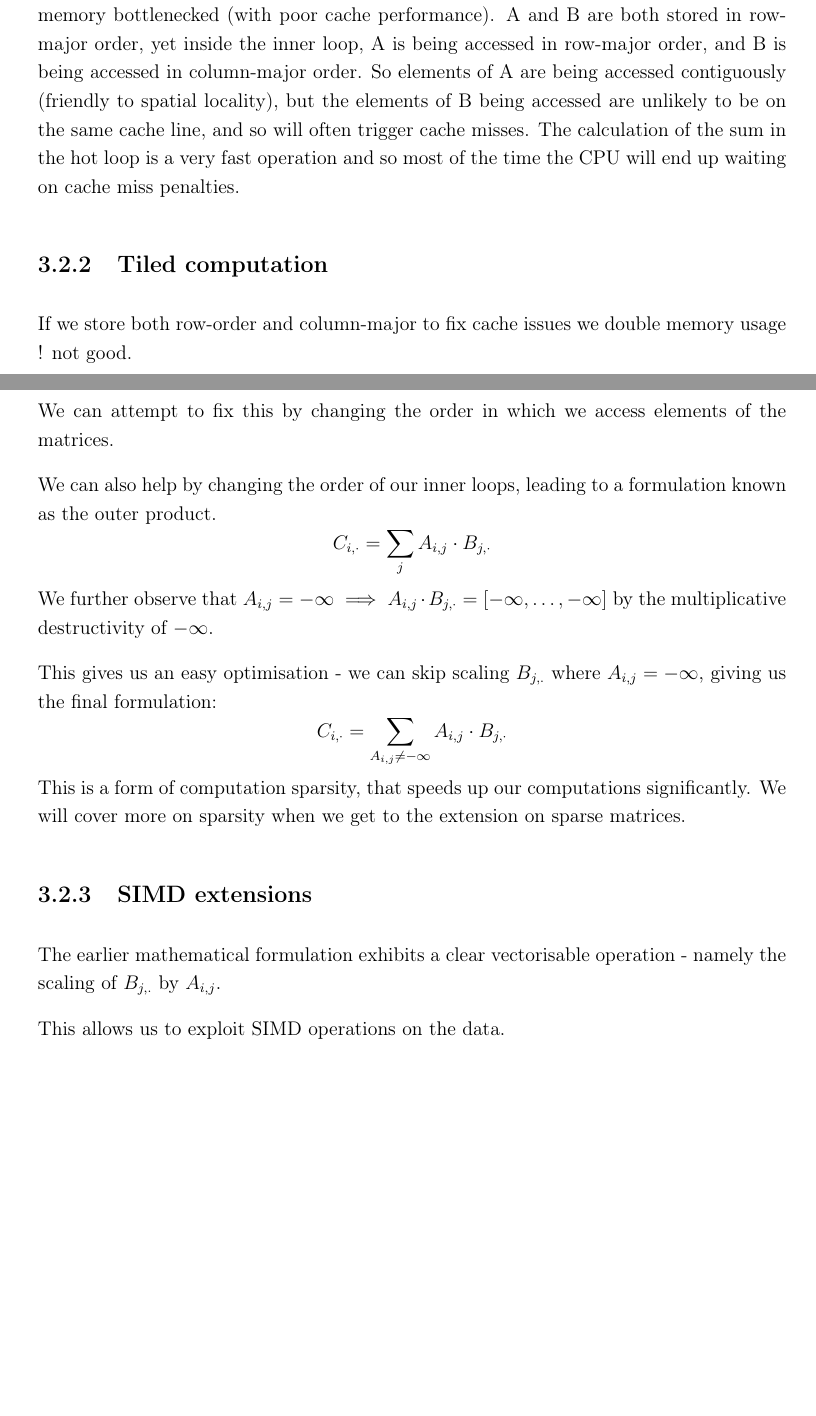
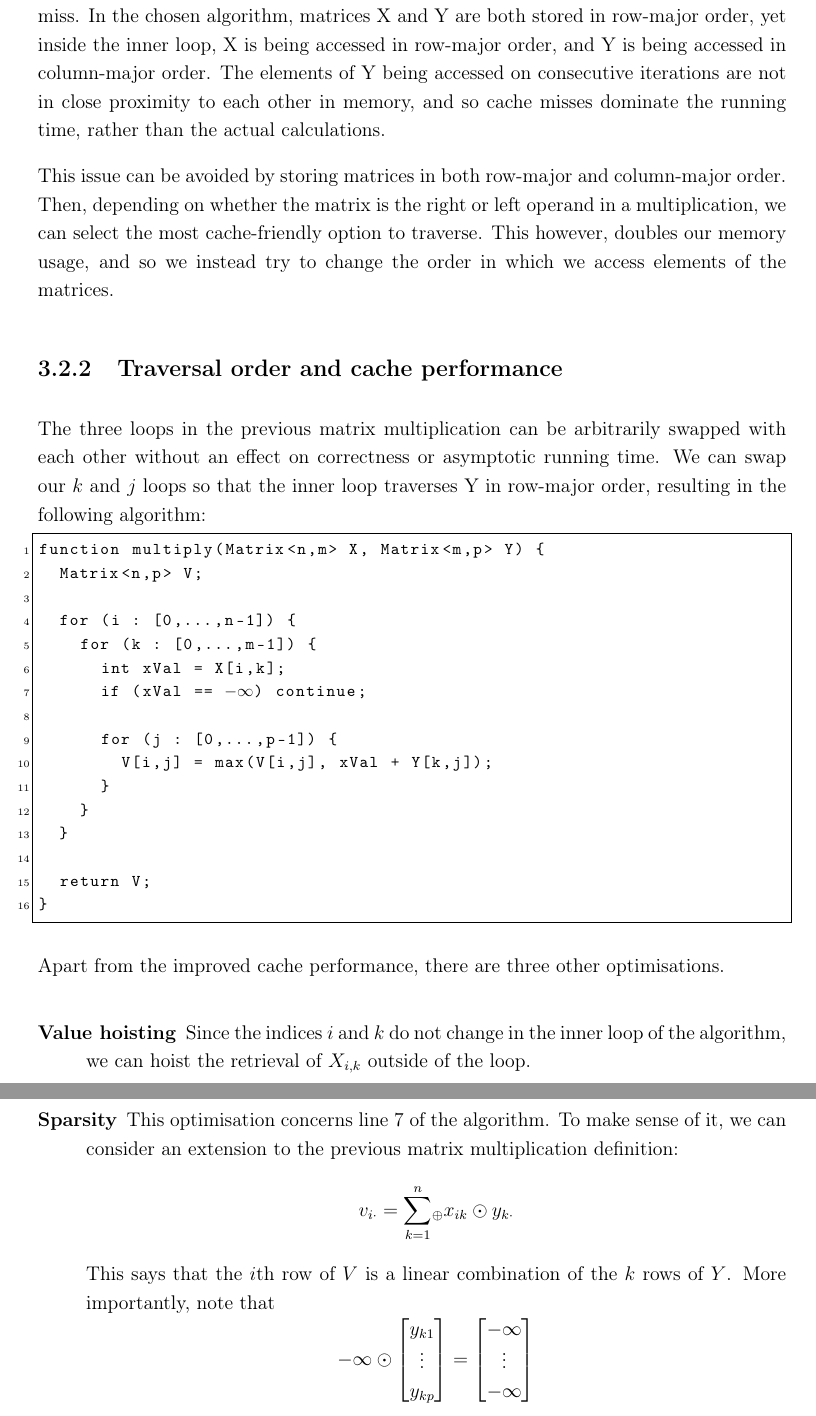
Before and after one commit to bryancrisso/partiiproject, a LaTeX thesis (dissertation/dissertation.tex, which reads dissertation/implementation/implementation.tex): two parts of pages 26 and 27 of 37 before the commit and two parts of pages 27 and 28 of 39 after it, joined at a grey line, cut so that both start at the same text, the shorter picture padded with empty space. Compiled offline with pdfLaTeX.

Commit message:
Add sections on dense matrix multiplication

```diff
--- a/dissertation/dissertation.tex
+++ b/dissertation/dissertation.tex
@@ -37,7 +37,7 @@
 % Define a custom column type for left-aligned wrapping
 \newcolumntype{L}{>{\RaggedRight\arraybackslash}X}
 
-\usetikzlibrary{positioning, quotes, arrows.meta, calc}
+\usetikzlibrary{positioning, quotes, arrows.meta, calc, matrix}
 
 \tikzset{
     deparrow/.style={
--- a/dissertation/implementation/implementation.tex
+++ b/dissertation/implementation/implementation.tex
@@ -152,29 +162,59 @@ for (int i = 0; i < A.rows(); i++) {
+an expensive cache miss.
+In the chosen algorithm, matrices X and Y are both stored in row-major order, yet inside the inner loop, X is being accessed in
+row-major order, and Y is being accessed in column-major order. The elements of Y being accessed on consecutive iterations
+are not in close proximity to each other in memory, and so cache misses dominate the running time, rather than the
+actual calculations.
 
-At first glance, we can see that this approach will have poor performance, due to being memory bottlenecked (with poor cache performance).
-A and B are both stored in row-major order, yet inside the inner loop, A is being accessed in row-major order, and B is being accessed in column-major order. So elements of A are being accessed contiguously (friendly to spatial locality), but the elements of B being accessed are unlikely to be on the same cache line, and so will often trigger cache misses.
-The calculation of the sum in the hot loop is a very fast operation and so most of the time the CPU will end up waiting on cache miss penalties.
+This issue can be avoided by storing matrices in both row-major and column-major order. Then, depending on whether the
+matrix is the right or left operand in a multiplication, we can select the most cache-friendly option to traverse.
+This however, doubles our memory usage, and so we instead try to change the order in which we access elements of the matrices.
 
-%TODO: #expand using cache blocking terminology from II ACA?
+\subsection{Traversal order and cache performance}
 
-\subsection{Tiled computation}
+The three loops in the previous matrix multiplication can be arbitrarily swapped with each other without an effect
+on correctness or asymptotic running time. We can swap our $k$ and $j$ loops so that the inner loop traverses Y in
+row-major order, resulting in the following algorithm:
 
-If we store both row-order and column-major to fix cache issues we double memory usage ! not good.
+\begin{lstlisting}[mathescape=true]
+function multiply(Matrix<n,m> X, Matrix<m,p> Y) {
+  Matrix<n,p> V;
 
-We can attempt to fix this by changing the order in which we access elements of the matrices.
+  for (i : [0,...,n-1]) {
+    for (k : [0,...,m-1]) {
+      int xVal = X[i,k];
+      if (xVal == $-\infty$) continue;
 
-%TODO: #todo add tiled mathematical formulation
+      for (j : [0,...,p-1]) {
+        V[i,j] = max(V[i,j], xVal + Y[k,j]);
+      }
+    }
+  }
 
-%TODO: #todo add pseudocode from wikipedia
+  return V;
+}
+\end{lstlisting}
 
-We can also help by changing the order of our inner loops, leading to a formulation known as the outer product.
-$$
-C_{i,\cdot } = \sum_{j}A_{i,j} \cdot B_{j,\cdot }
-$$
-We further observe that $A_{i,j} = -\infty \implies A_{i,j}\cdot B_{j,\cdot} = [-\infty,\dots,-\infty]$ by the multiplicative destructivity of $-\infty$.
+Apart from the improved cache performance, there are three other optimisations.
 
-This gives us an easy optimisation - we can skip scaling $B_{j,.}$ where $A_{i,j}=-\infty$, giving us the final formulation:
-$$
-C_{i,\cdot } = \sum_{A_{i,j}\neq -\infty}A_{i,j} \cdot B_{j,\cdot }
-$$
-This is a form of computation sparsity, that speeds up our computations significantly. %TODO: #justify
-We will cover more on sparsity when we get to the extension on sparse matrices.
+\begin{description}
+  \item[Value hoisting] Since the indices $i$ and $k$ do not change in the inner loop of the algorithm, we can hoist the
+    retrieval of $X_{i,k}$ outside of the loop.
+  \item[Sparsity] This optimisation concerns line 7 of the algorithm. To make sense of it, we can consider an extension
+    to the previous matrix multiplication definition:
+    $$
+    v_{i \cdot} = \displaystyle\sum_{k=1}^{n} \! {}_{\oplus} x_{ik} \odot y_{k\cdot}
+    $$
+    This says that the $i$th row of $V$ is a linear combination of the $k$ rows of $Y$. More importantly, note that
+    $$
+    -\infty \odot
+    \begin{bmatrix}
+      y_{k 1} \\
+      \vdots \\
+      y_{k p}
+    \end{bmatrix}
+    =
+    \begin{bmatrix}
+      -\infty \\
+      \vdots \\
+      -\infty
+    \end{bmatrix}
@@ -183,4 +234,3 @@ We will cover more on sparsity when we get to the extension on sparse matrices.
 
-\subsection{SIMD extensions}
+%TODO: Do i need a more in-depth explanation?
 
-The earlier mathematical formulation exhibits a clear vectorisable operation - namely the scaling of $B_{j,.}$ by $A_{i,j}$.
@@ -187,2 +242 @@ The earlier mathematical formulation exhibits a clear vectorisable operation - n
 
-This allows us to exploit SIMD operations on the data.
```
Also changed, not shown: dissertation/diagrams/row-col-major.tex (+6 -6 lines), dissertation/references.bib (+30 -0 lines), dissertation/implementation/implementation.tex (81 more changed lines).
